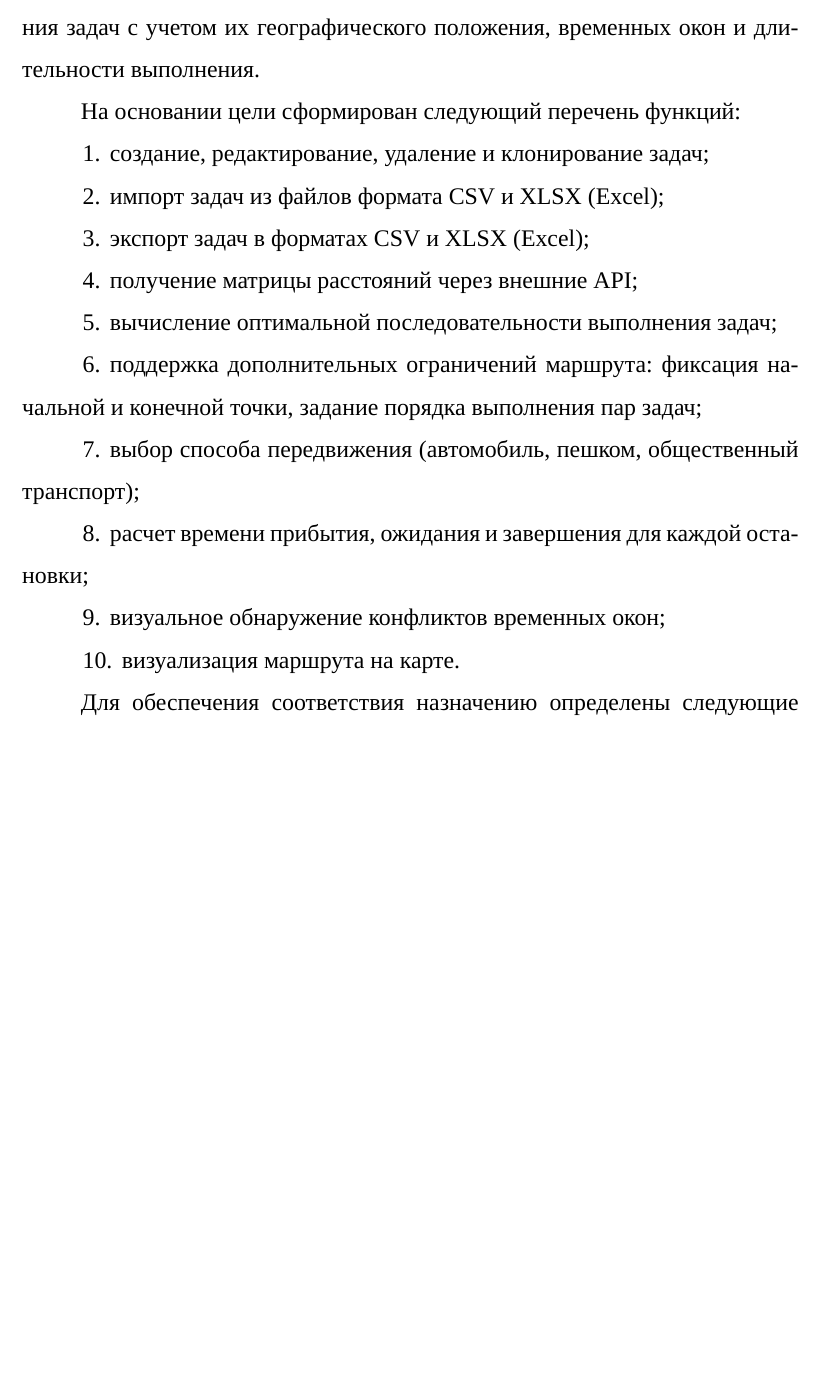
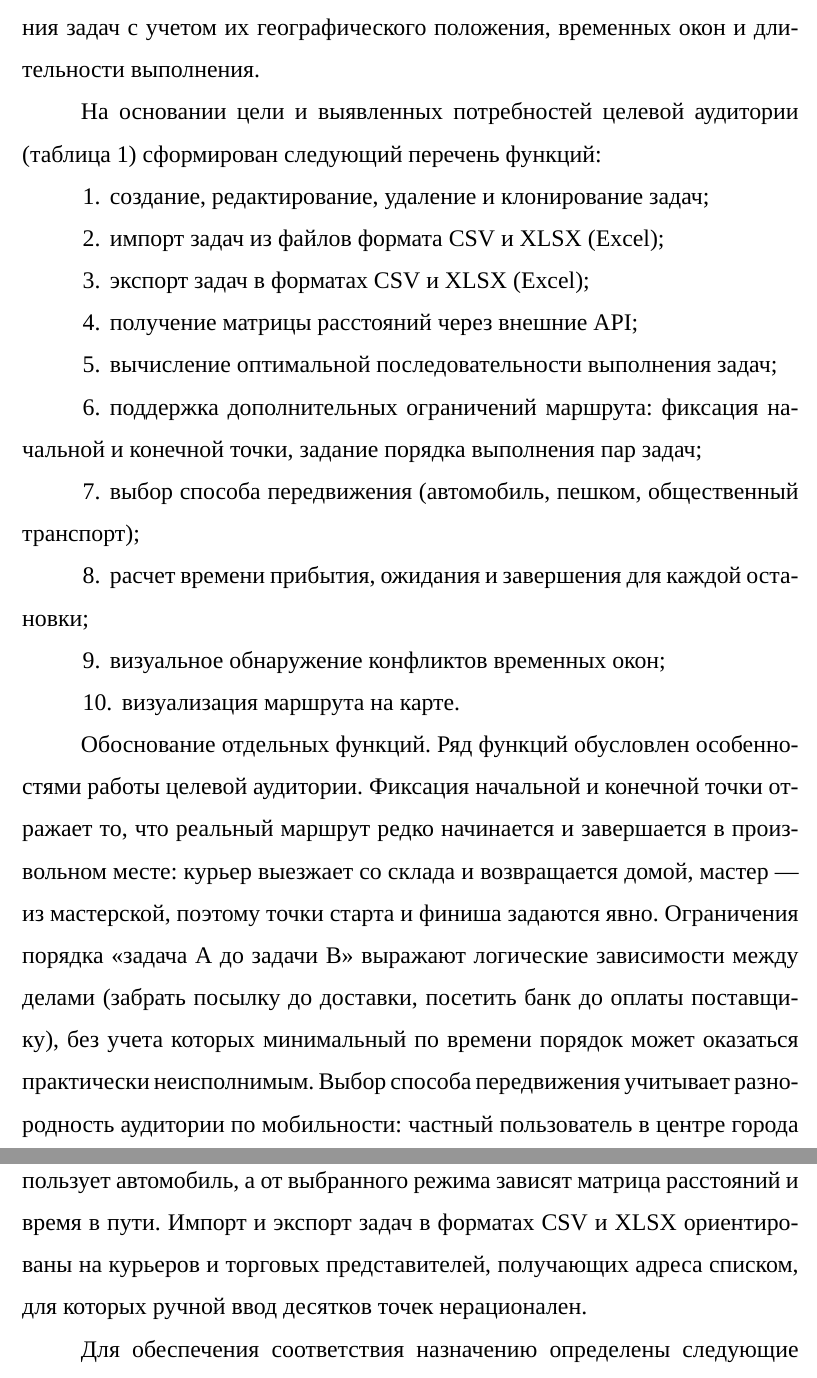
Before and after one commit to Tyutichkin/diploma, a LaTeX document (Диплом Latex/rpz.tex, which reads Диплом Latex/20-analysis.tex): part of page 12 of 96 before the commit and two parts of pages 13 and 14 of 98 after it, the two joined at a grey line, cut so that both start at the same text, the shorter picture padded with empty space. Compiled offline with XeLaTeX; a missing font is replaced by an installed copy or a similar font; a LaTeX package or settings file that is missing is left out.

Commit message:
свзяла добавленный функционал с ЦА

```diff
--- a/Диплом Latex/20-analysis.tex
+++ b/Диплом Latex/20-analysis.tex
@@ -45,7 +65,8 @@
 автоматизированное формирование оптимального маршрута выполнения задач
 с учетом их географического положения, временных окон и длительности выполнения.
 
-На основании цели сформирован следующий перечень функций:
+На основании цели и выявленных потребностей целевой аудитории
+(таблица~\ref{tab:audience_functions}) сформирован следующий перечень функций:
 
 \begin{compactlist}
   \item создание, редактирование, удаление и клонирование задач;
@@ -59,6 +80,21 @@
   \item визуальное обнаружение конфликтов временных окон;
   \item визуализация маршрута на карте.
 \end{compactlist}
+
+Обоснование отдельных функций. Ряд функций обусловлен особенностями работы
+целевой аудитории. Фиксация начальной и конечной точки отражает то, что
+реальный маршрут редко начинается и завершается в произвольном месте: курьер
+выезжает со склада и возвращается домой, мастер~--- из мастерской, поэтому
+точки старта и финиша задаются явно. Ограничения порядка <<задача A до
+задачи B>> выражают логические зависимости между делами (забрать посылку до
+доставки, посетить банк до оплаты поставщику), без учета которых минимальный
+по времени порядок может оказаться практически неисполнимым. Выбор способа
+передвижения учитывает разнородность аудитории по мобильности: частный
+пользователь в центре города перемещается пешком или общественным транспортом,
+тогда как курьер использует автомобиль, а от выбранного режима зависят матрица
+расстояний и время в пути. Импорт и экспорт задач в форматах CSV и XLSX
+ориентированы на курьеров и торговых представителей, получающих адреса списком,
+для которых ручной ввод десятков точек нерационален.
 
 Для обеспечения соответствия назначению определены следующие нефункциональные требования:
 
```
Also changed, not shown: Диплом Latex/30-design.tex (+8 -3 lines), Диплом Latex/20-analysis.tex (20 more changed lines).
